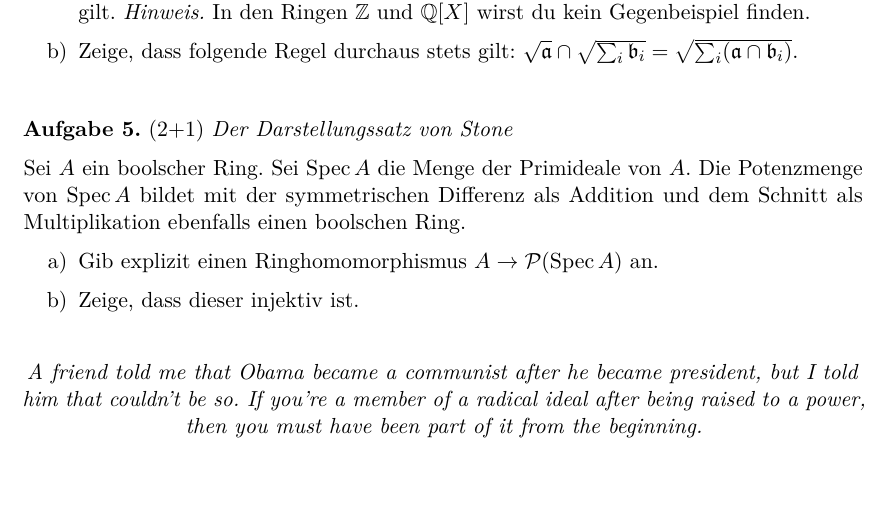
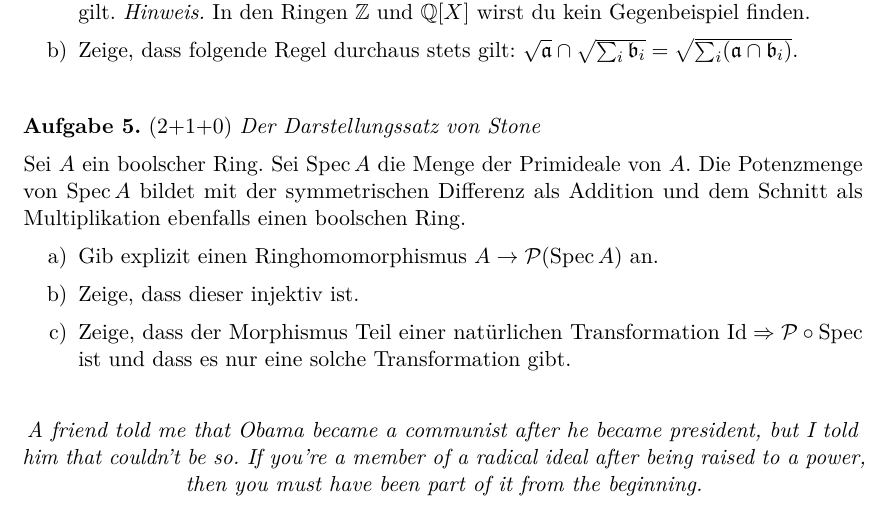
Before and after one commit to iblech/algebra, a LaTeX problem sheet (kommalg/uebung03.tex): part of the page, cut so that both start at the same text, the shorter picture padded with empty space. Compiled offline with pdfLaTeX.

Commit message:
Nachträglich kategorielle Aufgabe auf Blatt 3

```diff
--- a/kommalg/uebung03.tex
+++ b/kommalg/uebung03.tex
@@ -46,13 +46,16 @@ $\sqrt{\aaa} \cap \sqrt{\sum_i \bbb_i} = \sqrt{\sum_i (\aaa \cap \bbb_i)}$.
 \end{enumerate}
 \end{aufgabe}
 
-\begin{aufgabe}{2+1}{Der Darstellungssatz von Stone}
+\begin{aufgabe}{2+1+0}{Der Darstellungssatz von Stone}
 Sei~$A$ ein boolscher Ring. Sei~$\Spec A$ die Menge der Primideale von~$A$. Die
 Potenzmenge von~$\Spec A$ bildet mit der symmetrischen Differenz als Addition
 und dem Schnitt als Multiplikation ebenfalls einen boolschen Ring.
 \begin{enumerate}
 \item Gib explizit einen Ringhomomorphismus~$A \to \P(\Spec A)$ an.
 \item Zeige, dass dieser injektiv ist.
+\item Zeige, dass der Morphismus Teil einer natürlichen Transformation~$\Id
+\Rightarrow \P \circ \Spec$ ist und dass es nur eine solche Transformation
+gibt.
 \end{enumerate}
 \end{aufgabe}
 
```
Also changed, not shown: kommalg/uebung03.pdf.
